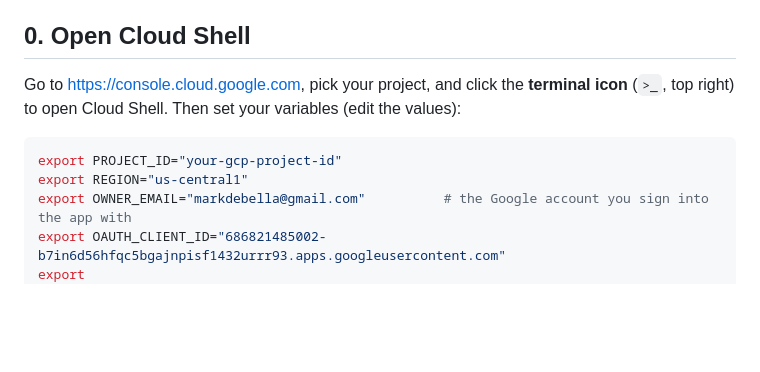
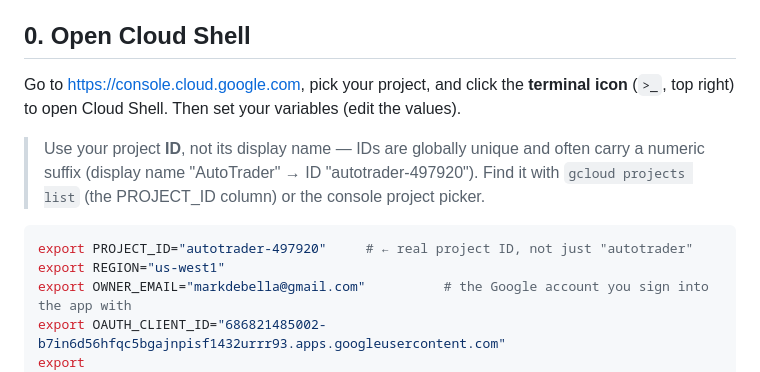
Before and after one commit to markdebella/autotrader, a Markdown page: docs/gcp-setup.md, the part around the change. Drawn GitHub-style; blank space fills up the shorter version.

Commit message:
Clarify project ID vs display name in GCP setup guide
Co-Authored-By: Claude Opus 4.8 (1M context) <noreply@anthropic.com>

````diff
--- a/docs/gcp-setup.md
+++ b/docs/gcp-setup.md
@@ -10,11 +10,15 @@ all of this from a **browser** using **Cloud Shell** — nothing is installed on
 
 ## 0. Open Cloud Shell
 Go to <https://console.cloud.google.com>, pick your project, and click the **terminal icon**
-(`>_`, top right) to open Cloud Shell. Then set your variables (edit the values):
+(`>_`, top right) to open Cloud Shell. Then set your variables (edit the values).
+
+> Use your project **ID**, not its display name — IDs are globally unique and often carry a
+> numeric suffix (display name "AutoTrader" → ID "autotrader-497920"). Find it with
+> `gcloud projects list` (the PROJECT_ID column) or the console project picker.
 
 ```bash
-export PROJECT_ID="your-gcp-project-id"
-export REGION="us-central1"
+export PROJECT_ID="autotrader-497920"     # ← real project ID, not just "autotrader"
+export REGION="us-west1"
 export OWNER_EMAIL="markdebella@gmail.com"          # the Google account you sign into the app with
 export OAUTH_CLIENT_ID="686821485002-b7in6d56hfqc5bgajnpisf1432urrr93.apps.googleusercontent.com"
 export ORIGINS="https://markdebella.github.io,http://localhost:8000,http://127.0.0.1:8000"
````
